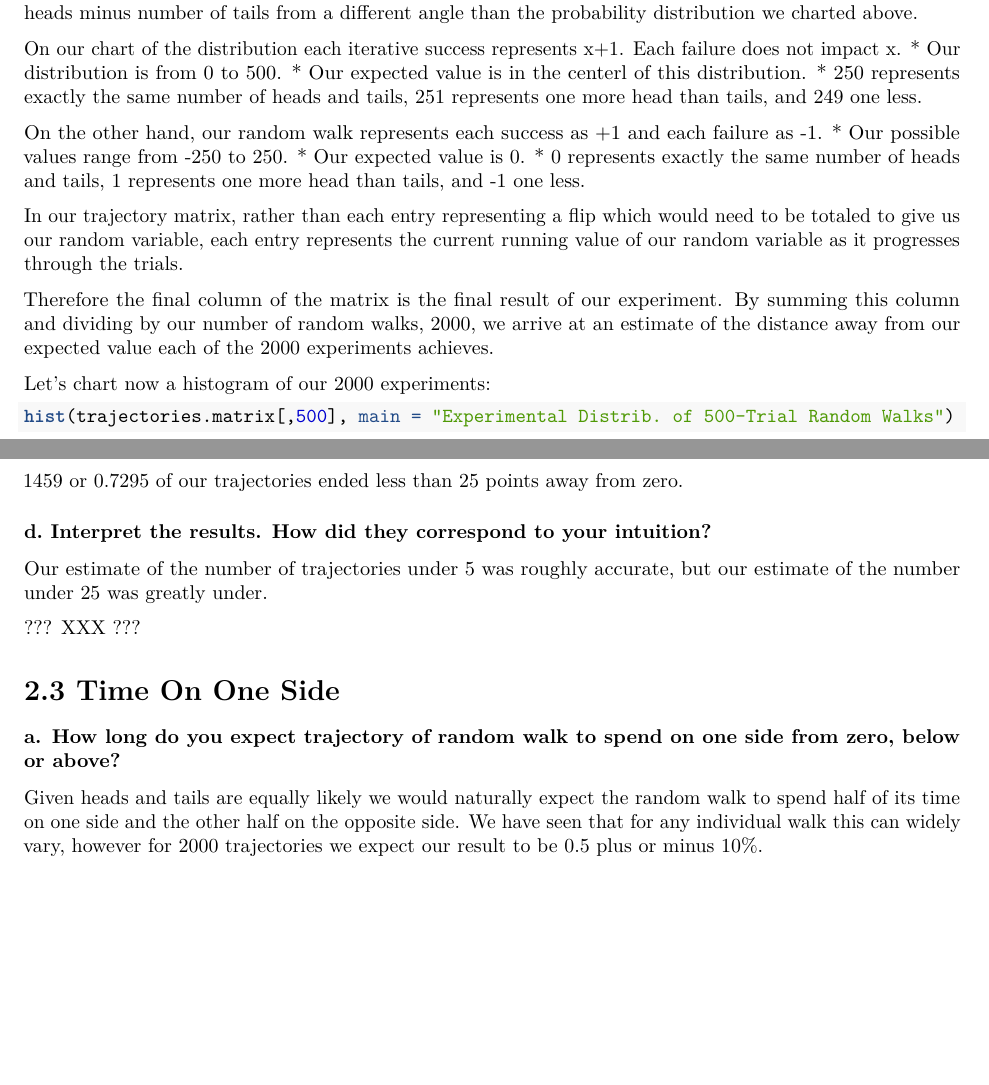
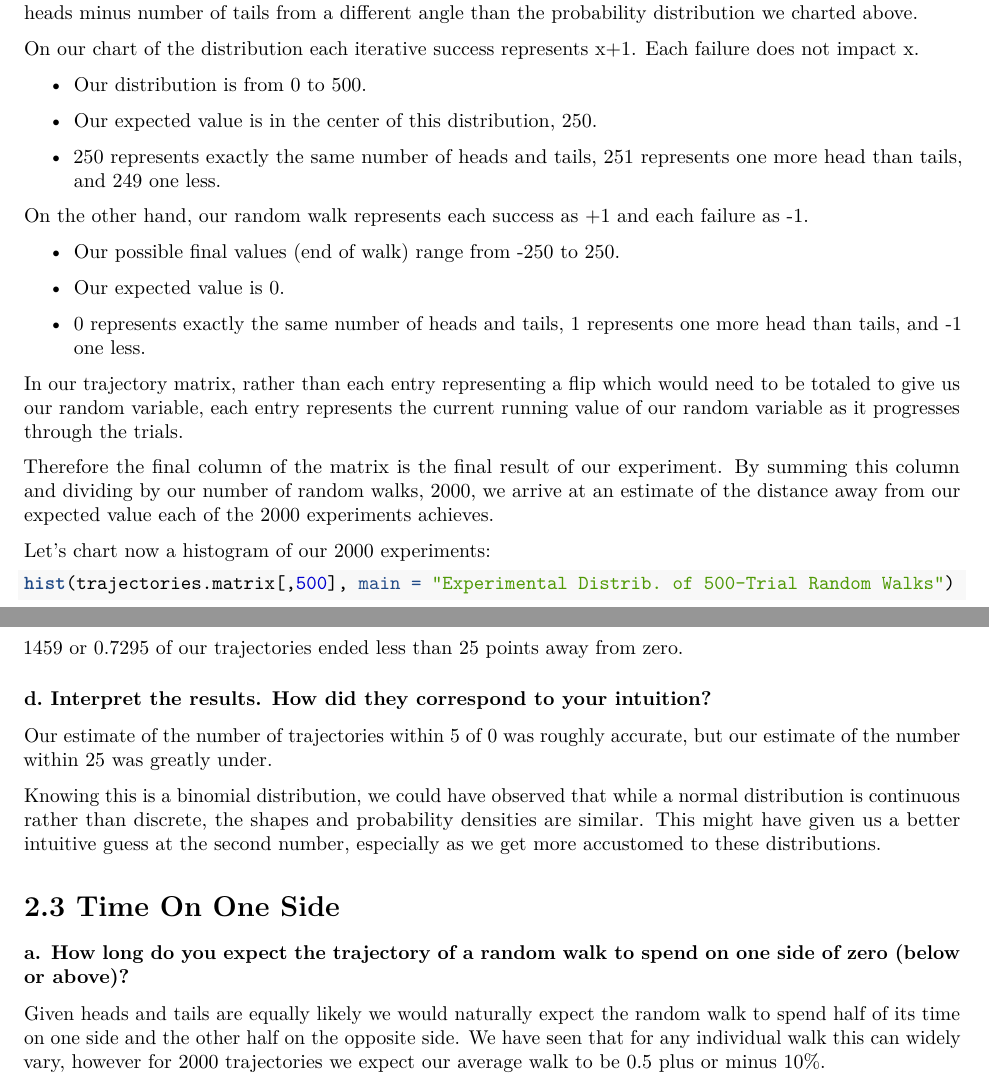
Before and after one commit to hopealso/stats-analysis-l1, an R Markdown document (random-walk-coin-toss.Rmd): two parts of pages 13 and 14 of 16, joined at a grey line, cut so that both start at the same text, the shorter picture padded with empty space. Rendered offline with R 4.5, knitr and Pandoc, then LaTeX, with nearby package versions; some code elsewhere in the file could not run offline.

Commit message:
Final draft.

```diff
--- a/random-walk-coin-toss.Rmd
+++ b/random-walk-coin-toss.Rmd
@@ -269,13 +269,19 @@
 While mathematically equivalent, our random walk matrix approaches the original problem of number of heads minus number of tails from a different angle than the probability distribution we charted above.
 
 On our chart of the distribution each iterative success represents x+1. Each failure does not impact x.
+
 * Our distribution is from 0 to 500.
-* Our expected value is in the centerl of this distribution.
+
+* Our expected value is in the center of this distribution, 250.
+
 * 250 represents exactly the same number of heads and tails, 251 represents one more head than tails, and 249 one less.
 
 On the other hand, our random walk represents each success as +1 and each failure as -1.
-* Our possible values range from -250 to 250.
+
+* Our possible final values (end of walk) range from -250 to 250.
+
 * Our expected value is 0.
+
 * 0 represents exactly the same number of heads and tails, 1 represents one more head than tails, and -1 one less.
 
 In our trajectory matrix, rather than each entry representing a flip which would need to be totaled to give us our random variable, each entry represents the current running value of our random variable as it progresses through the trials.
@@ -300,15 +306,15 @@
 
 ### d. **Interpret the results. How did they correspond to your intuition?**
 
-Our estimate of the number of trajectories under 5 was roughly accurate, but our estimate of the number under 25 was greatly under.
+Our estimate of the number of trajectories within 5 of 0 was roughly accurate, but our estimate of the number within 25 was greatly under.
 
-??? XXX ???
+Knowing this is a binomial distribution, we could have observed that while a normal distribution is continuous rather than discrete, the shapes and probability densities are similar. This might have given us a better intuitive guess at the second number, especially as we get more accustomed to these distributions.
 
 # 2.3 Time On One Side
 
-### a. **How long do you expect trajectory of random walk to spend on one side from zero, below or above?**
+### a. **How long do you expect the trajectory of a random walk to spend on one side of zero (below or above)?**
 
-Given heads and tails are equally likely we would naturally expect the random walk to spend half of its time on one side and the other half on the opposite side. We have seen that for any individual walk this can widely vary, however for 2000 trajectories we expect our result to be 0.5 plus or minus 10%.
+Given heads and tails are equally likely we would naturally expect the random walk to spend half of its time on one side and the other half on the opposite side. We have seen that for any individual walk this can widely vary, however for 2000 trajectories we expect our average walk to be 0.5 plus or minus 10%.
 
 ### b. **Interpret the results. Was your intuition correct?**
 
```
Also changed, not shown: random-walk-coin-toss.Rmd (6 more changed lines).
